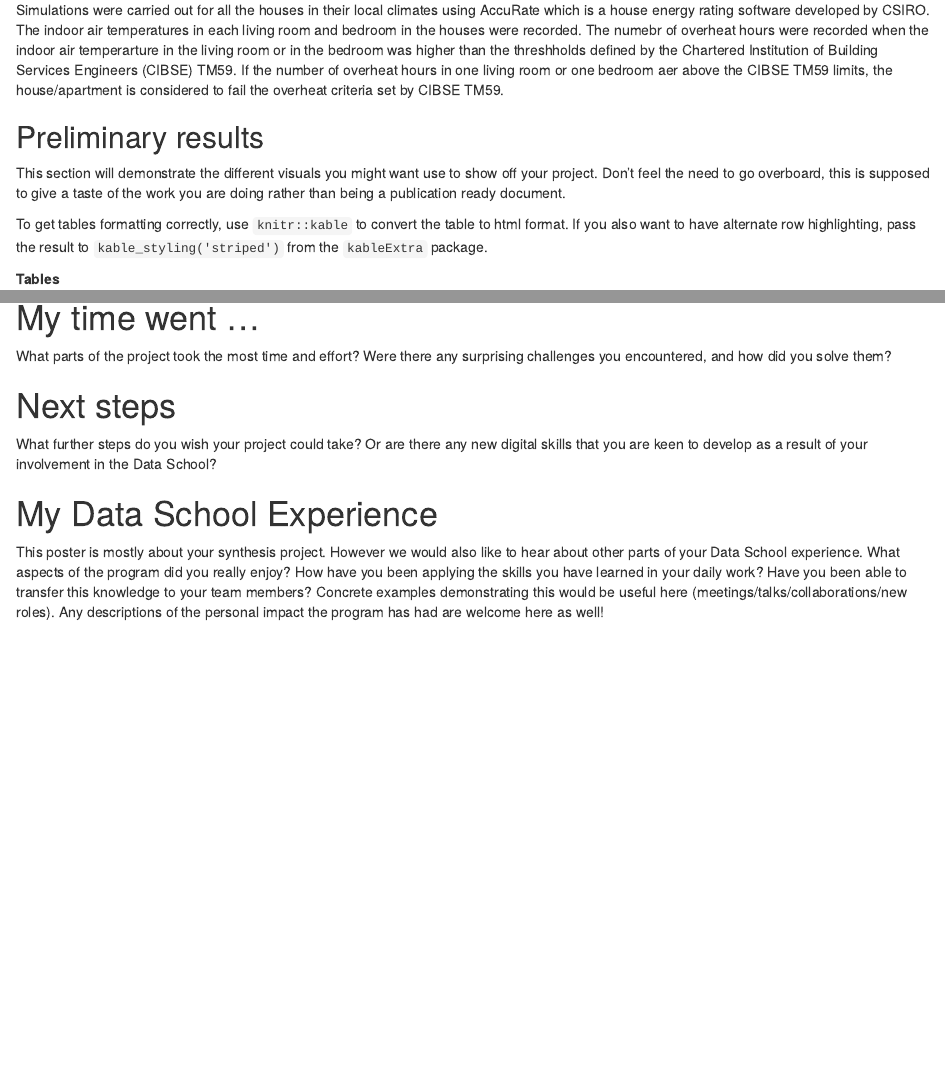
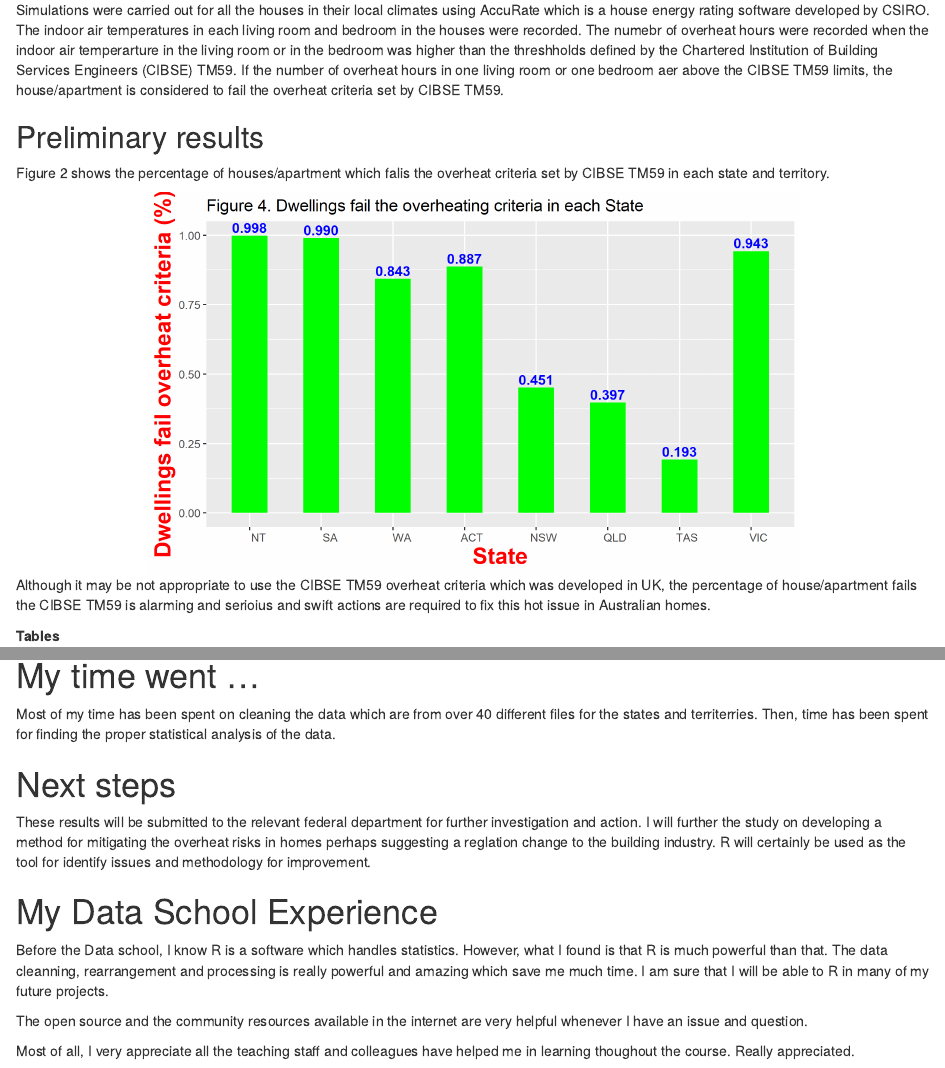
Before and after one commit to che161/NT_Houses, an R Markdown document (Report/Report.Rmd): the page in a window 1100 px wide, from 790 px down, and a second part further down, joined at a grey line. Rendered offline with R 4.5, knitr and Pandoc, with nearby package versions; drawn as R Markdown's standard HTML page in place of the format the file asks for; the gapminder table comes from the copy in Python's plotly package.

Commit message:
Markdown 02

````diff
--- a/Report/Report.Rmd
+++ b/Report/Report.Rmd
@@ -38,13 +38,13 @@ Simulations were carried out for all the houses in their local climates using Ac
 
 ## Preliminary results
 
-This section will demonstrate the different visuals you might want use to show off your
-project. Don't feel the need to go overboard, this is supposed to give a taste of the work you are
-doing rather than being a publication ready document.
+Figure 2 shows the percentage of houses/apartment which falis the overheat criteria set by CIBSE TM59 in each state and territory.
 
-To get tables formatting correctly, use `knitr::kable` to convert the table to html format. If
-you also want to have alternate row highlighting, pass the result to `kable_styling('striped')`
-from the `kableExtra` package.
+<center><img src="../fig/Figure_4.png" width="650"></center>
+
+Although it may be not appropriate to use the CIBSE TM59 overheat criteria which was developed in UK, the percentage of house/apartment fails the CIBSE TM59 is alarming and serioius and swift actions are required to fix this hot issue in Australian homes.
+
+
 
 **Tables**
 ```{r mytable, out.width='100%', echo = T}
@@ -93,19 +93,16 @@ No prizes for guessing mine:
 
 # My time went ...
 
-What parts of the project took the most time and effort? Were there any surprising challenges you
-encountered, and how did you solve them?
+Most of my time has been spent on cleaning the data which are from over 40 different files for the states and territerries. Then, time has been spent for finding the proper statistical analysis of the data.
 
 # Next steps
 
-What further steps do you wish your project could take? Or are there any new digital skills that you
-are keen to develop as a result of your involvement in the Data School?
+These results will be submitted to the relevant federal department for further investigation and action. I will further the study on developing a method for mitigating the overheat risks in homes perhaps suggesting a reglation change to the building industry. R will certainly be used as the tool for identify issues and methodology for improvement.
 
 # My Data School Experience
 
-This poster is mostly about your synthesis project. However we would also like to hear about other
-parts of your Data School experience. What aspects of the program did you really enjoy? How have you
-been applying the skills you have learned in your daily work? Have you been able to transfer this
-knowledge to your team members? Concrete examples demonstrating this would be useful here
-(meetings/talks/collaborations/new roles). Any descriptions of the personal impact the program has
-had are welcome here as well!
+Before the Data school, I know R is a software which handles statistics. However, what I found is that R is much powerful than that. The data cleanning, rearrangement and processing is really powerful and amazing which save me much time. I am sure that I will be able to R in many of my future projects.
+
+The open source and the community resources available in the internet are very helpful whenever I have an issue and question.
+
+Most of all, I very appreciate all the teaching staff and colleagues have helped me in learning thoughout the course. Really appreciated.
````
Also changed, not shown: Report/Report.html.
